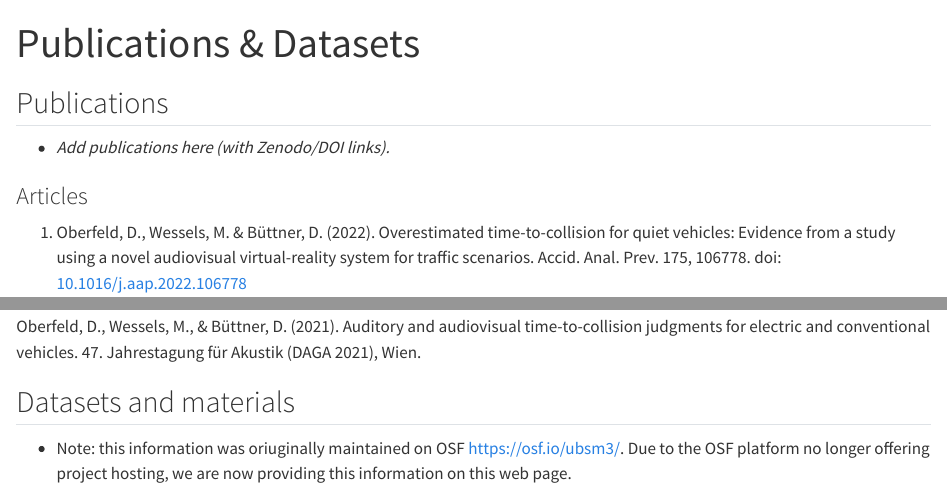
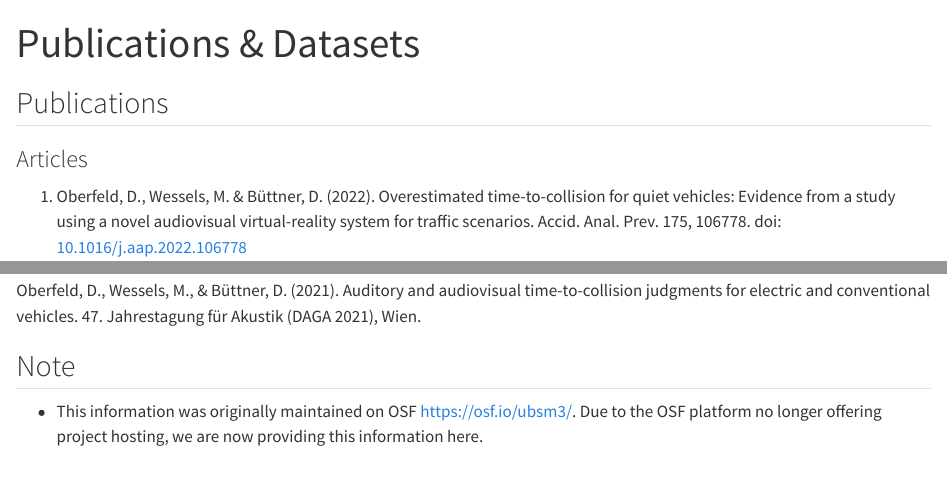
Before and after one commit to AGOberfeld/AVEC, a Quarto document (docs/outputs.qmd): the page in a window 1100 px wide, from its top, and a second part further down, joined at a grey line. Rendered offline with R 4.5, knitr and Pandoc in place of Quarto, with nearby package versions.

Commit message:
Update publications section and OSF note

```diff
--- a/docs/outputs.qmd
+++ b/docs/outputs.qmd
@@ -3,8 +3,6 @@ title: "Publications & Datasets"
 ---
 
 ## Publications
-
-- *Add publications here (with Zenodo/DOI links).*
 
 ### Articles
 
@@ -76,6 +74,6 @@ Oberfeld, D. (2022). Auditory and audiovisual time-to-collision estimation and r
 
 Oberfeld, D., Wessels, M., & Büttner, D. (2021). Auditory and audiovisual time-to-collision judgments for electric and conventional vehicles. 47. Jahrestagung für Akustik (DAGA 2021), Wien.
 
-## Datasets and materials
+## Note
 
-- Note: this information was oriuginally maintained on OSF <https://osf.io/ubsm3/>. Due to the OSF platform no longer offering project hosting, we are now providing this information on this web page.
+- This information was originally maintained on OSF <https://osf.io/ubsm3/>. Due to the OSF platform no longer offering project hosting, we are now providing this information here.
```
